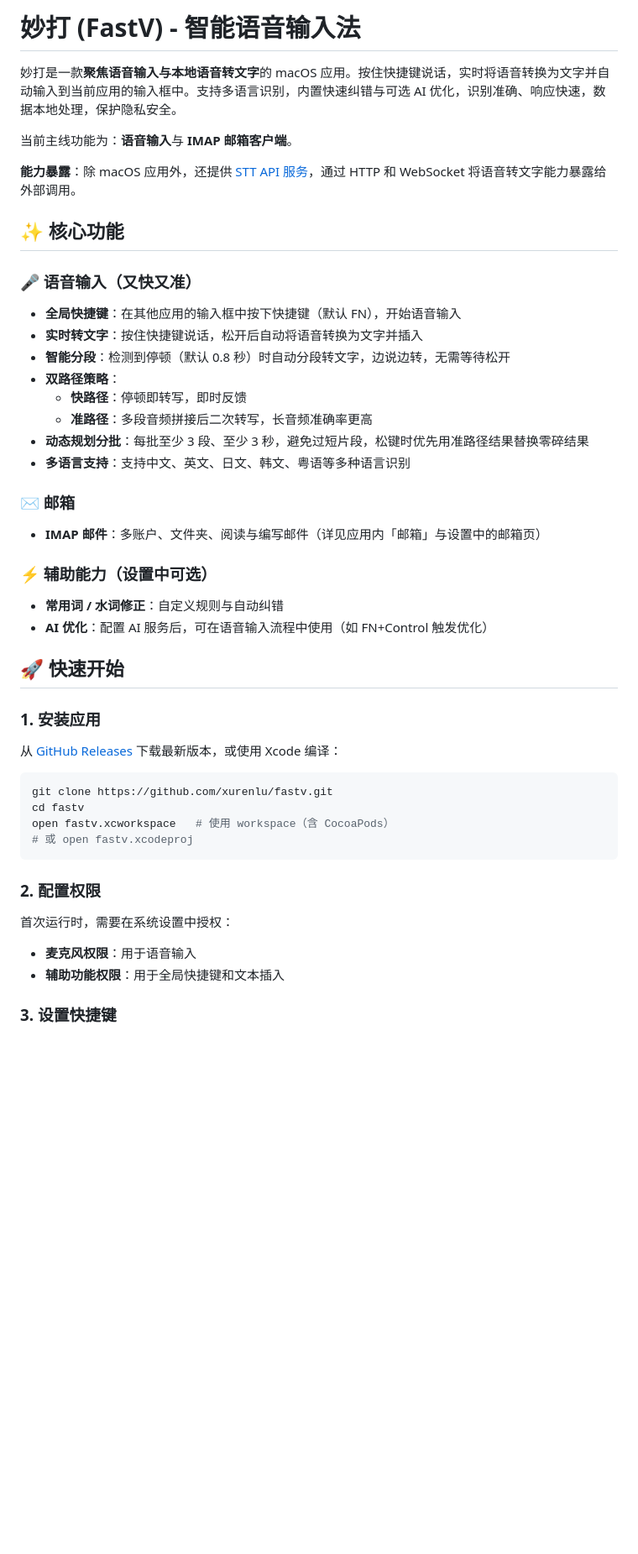
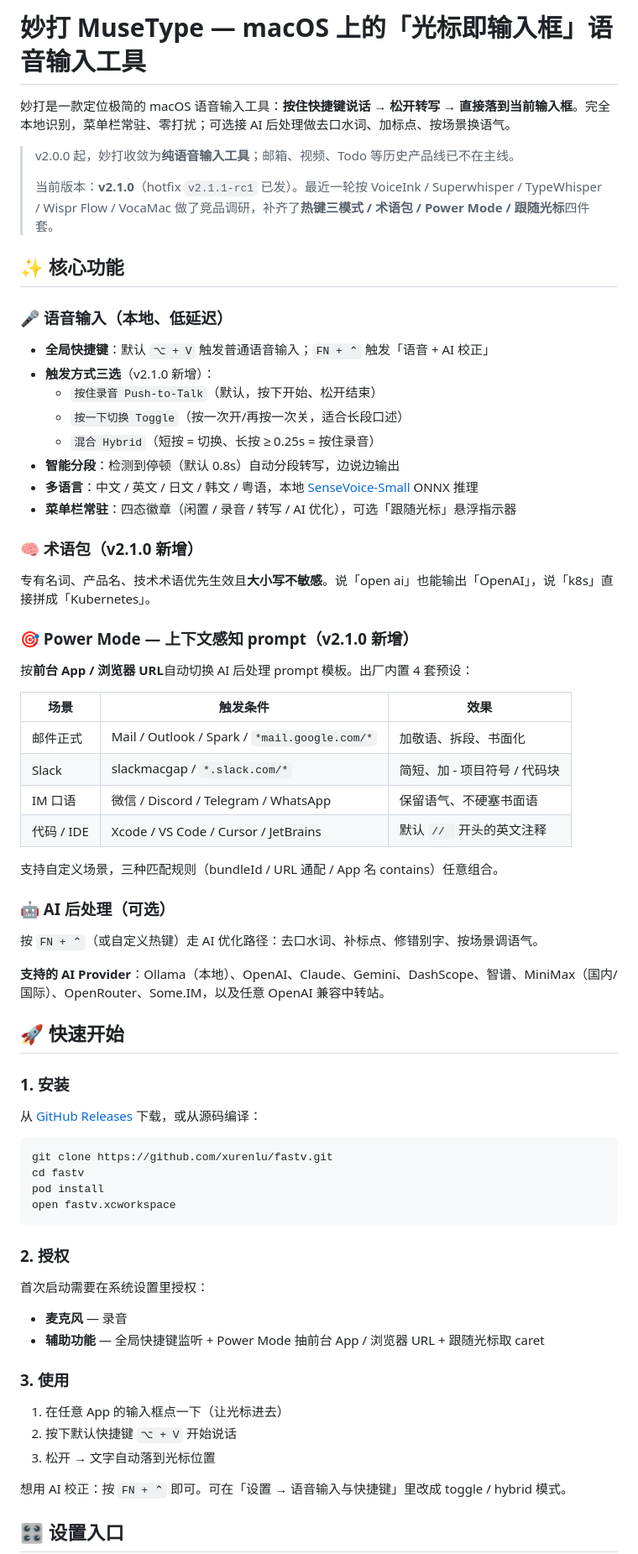
Before and after one commit to xurenlu/fastv, a Markdown page: README.md, the part around one of its changes. Shown at 84% size. GitHub-like rendering; blank space fills up the shorter version.

````diff
--- a/README.md
+++ b/README.md
@@ -1,52 +1,66 @@
-# 妙打 (FastV) - 智能语音输入法
+# 妙打 MuseType — macOS 上的「光标即输入框」语音输入工具
 
-妙打是一款**聚焦语音输入与本地语音转文字**的 macOS 应用。按住快捷键说话，实时将语音转换为文字并自动输入到当前应用的输入框中。支持多语言识别，内置快速纠错与可选 AI 优化，识别准确、响应快速，数据本地处理，保护隐私安全。
+妙打是一款定位极简的 macOS 语音输入工具：**按住快捷键说话 → 松开转写 → 直接落到当前输入框**。完全本地识别，菜单栏常驻、零打扰；可选接 AI 后处理做去口水词、加标点、按场景换语气。
 
-当前主线功能为：**语音输入**与 **IMAP 邮箱客户端**。
-
-**能力暴露**：除 macOS 应用外，还提供 [STT API 服务](stt-api/README.md)，通过 HTTP 和 WebSocket 将语音转文字能力暴露给外部调用。
+> v2.0.0 起，妙打收敛为**纯语音输入工具**；邮箱、视频、Todo 等历史产品线已不在主线。
+>
+> 当前版本：**v2.1.0**（hotfix `v2.1.1-rc1` 已发）。最近一轮按 VoiceInk / Superwhisper / TypeWhisper / Wispr Flow / VocaMac 做了竞品调研，补齐了**热键三模式 / 术语包 / Power Mode / 跟随光标**四件套。
 
 ## ✨ 核心功能
 
-### 🎤 语音输入（又快又准）
+### 🎤 语音输入（本地、低延迟）
+- **全局快捷键**：默认 `⌥ + V` 触发普通语音输入；`FN + ⌃` 触发「语音 + AI 校正」
+- **触发方式三选**（v2.1.0 新增）：
+  - `按住录音 Push-to-Talk`（默认，按下开始、松开结束）
+  - `按一下切换 Toggle`（按一次开/再按一次关，适合长段口述）
+  - `混合 Hybrid`（短按 = 切换、长按 ≥ 0.25s = 按住录音）
+- **智能分段**：检测到停顿（默认 0.8s）自动分段转写，边说边输出
+- **多语言**：中文 / 英文 / 日文 / 韩文 / 粤语，本地 [SenseVoice-Small](https://github.com/alibaba-damo-academy/FunASR) ONNX 推理
+- **菜单栏常驻**：四态徽章（闲置 / 录音 / 转写 / AI 优化），可选「跟随光标」悬浮指示器
 
-- **全局快捷键**：在其他应用的输入框中按下快捷键（默认 FN），开始语音输入
-- **实时转文字**：按住快捷键说话，松开后自动将语音转换为文字并插入
-- **智能分段**：检测到停顿（默认 0.8 秒）时自动分段转文字，边说边转，无需等待松开
-- **双路径策略**：
-  - **快路径**：停顿即转写，即时反馈
-  - **准路径**：多段音频拼接后二次转写，长音频准确率更高
-- **动态规划分批**：每批至少 3 段、至少 3 秒，避免过短片段，松键时优先用准路径结果替换零碎结果
-- **多语言支持**：支持中文、英文、日文、韩文、粤语等多种语言识别
+### 🧠 术语包（v2.1.0 新增）
+专有名词、产品名、技术术语优先生效且**大小写不敏感**。说「open ai」也能输出「OpenAI」，说「k8s」直接拼成「Kubernetes」。
 
-### ✉️ 邮箱
+### 🎯 Power Mode — 上下文感知 prompt（v2.1.0 新增）
+按**前台 App / 浏览器 URL**自动切换 AI 后处理 prompt 模板。出厂内置 4 套预设：
 
-- **IMAP 邮件**：多账户、文件夹、阅读与编写邮件（详见应用内「邮箱」与设置中的邮箱页）
+| 场景 | 触发条件 | 效果 |
+|---|---|---|
+| 邮件正式 | Mail / Outlook / Spark / `*mail.google.com/*` | 加敬语、拆段、书面化 |
+| Slack | slackmacgap / `*.slack.com/*` | 简短、加 - 项目符号 / 代码块 |
+| IM 口语 | 微信 / Discord / Telegram / WhatsApp | 保留语气、不硬塞书面语 |
+| 代码 / IDE | Xcode / VS Code / Cursor / JetBrains | 默认 `// ` 开头的英文注释 |
 
-### ⚡ 辅助能力（设置中可选）
+支持自定义场景，三种匹配规则（bundleId / URL 通配 / App 名 contains）任意组合。
 
-- **常用词 / 水词修正**：自定义规则与自动纠错
-- **AI 优化**：配置 AI 服务后，可在语音输入流程中使用（如 FN+Control 触发优化）
+### 🤖 AI 后处理（可选）
+按 `FN + ⌃`（或自定义热键）走 AI 优化路径：去口水词、补标点、修错别字、按场景调语气。
+
+**支持的 AI Provider**：Ollama（本地）、OpenAI、Claude、Gemini、DashScope、智谱、MiniMax（国内/国际）、OpenRouter、Some.IM，以及任意 OpenAI 兼容中转站。
 
 ## 🚀 快速开始
 
-### 1. 安装应用
-
-从 [GitHub Releases](https://github.com/xurenlu/fastv/releases) 下载最新版本，或使用 Xcode 编译：
+### 1. 安装
+从 [GitHub Releases](https://github.com/xurenlu/fastv/releases) 下载，或从源码编译：
 
 ```bash
 git clone https://github.com/xurenlu/fastv.git
 cd fastv
-open fastv.xcworkspace   # 使用 workspace（含 CocoaPods）
-# 或 open fastv.xcodeproj
+pod install
+open fastv.xcworkspace
 ```
 
-### 2. 配置权限
+### 2. 授权
+首次启动需要在系统设置里授权：
+- **麦克风** — 录音
+- **辅助功能** — 全局快捷键监听 + Power Mode 抽前台 App / 浏览器 URL + 跟随光标取 caret
 
-首次运行时，需要在系统设置中授权：
+### 3. 使用
+1. 在任意 App 的输入框点一下（让光标进去）
+2. 按下默认快捷键 `⌥ + V` 开始说话
+3. 松开 → 文字自动落到光标位置
 
-- **麦克风权限**：用于语音输入
-- **辅助功能权限**：用于全局快捷键和文本插入
+想用 AI 校正：按 `FN + ⌃` 即可。可在「设置 → 语音输入与快捷键」里改成 toggle / hybrid 模式。
 
-### 3. 设置快捷键
+## 🎛️ 设置入口
 
````
Also changed, not shown: other parts of README.md (+48 -88 lines).
